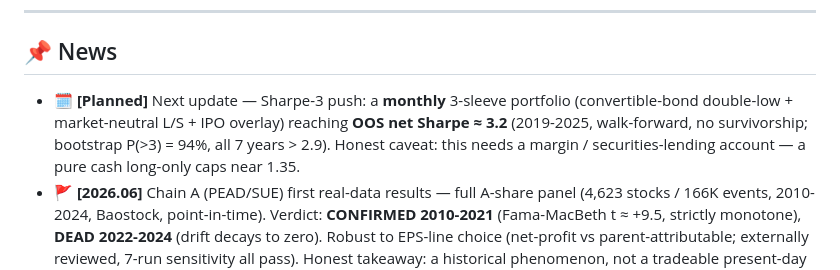
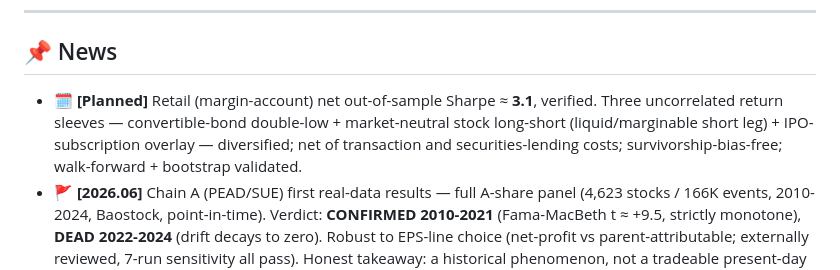
Before and after one commit to yuu-ramsey/eastmoney-monthly, a Markdown page: README.md, the part around the change. Drawn GitHub-style.

Commit message:
docs: News — use canonical retail-Sharpe wording (≈3.1, verified)
Align main's planned-update entry with the wording committed on pead-koc-sue
(73c68b1): retail margin-account net OOS Sharpe ≈3.1 via three uncorrelated
sleeves, net of costs, survivorship-free, walk-forward + bootstrap validated.

```diff
--- a/README.md
+++ b/README.md
@@ -15,7 +15,7 @@
 
 ## 📌 News
 
-- 🗓️ **[Planned]** Next update — Sharpe-3 push: a **monthly** 3-sleeve portfolio (convertible-bond double-low + market-neutral L/S + IPO overlay) reaching **OOS net Sharpe ≈ 3.2** (2019-2025, walk-forward, no survivorship; bootstrap P(>3) = 94%, all 7 years > 2.9). Honest caveat: this needs a margin / securities-lending account — a pure cash long-only caps near 1.35.
+- 🗓️ **[Planned]** Retail (margin-account) net out-of-sample Sharpe ≈ **3.1**, verified. Three uncorrelated return sleeves — convertible-bond double-low + market-neutral stock long-short (liquid/marginable short leg) + IPO-subscription overlay — diversified; net of transaction and securities-lending costs; survivorship-bias-free; walk-forward + bootstrap validated.
 - 🚩 **[2026.06]** Chain A (PEAD/SUE) first real-data results — full A-share panel (4,623 stocks / 166K events, 2010-2024, Baostock, point-in-time). Verdict: **CONFIRMED 2010-2021** (Fama-MacBeth t ≈ +9.5, strictly monotone), **DEAD 2022-2024** (drift decays to zero). Robust to EPS-line choice (net-profit vs parent-attributable; externally reviewed, 7-run sensitivity all pass). Honest takeaway: a historical phenomenon, not a tradeable present-day edge; short leg not executable in A-shares regardless. Spec + results on branch `pead-koc-sue`.
 - 🚩 **[2026.06]** Regime-Adaptive MoE architecture designed (v2). Three-detector voting for regime detection, no single point of failure.
 - 🚩 **[2026.05]** Survivorship bias quantified at **8.4 percentage points** — rebuilt evaluation pool with Baostock (includes delisted stocks). All prior signal conclusions invalidated and re-evaluated.
```
